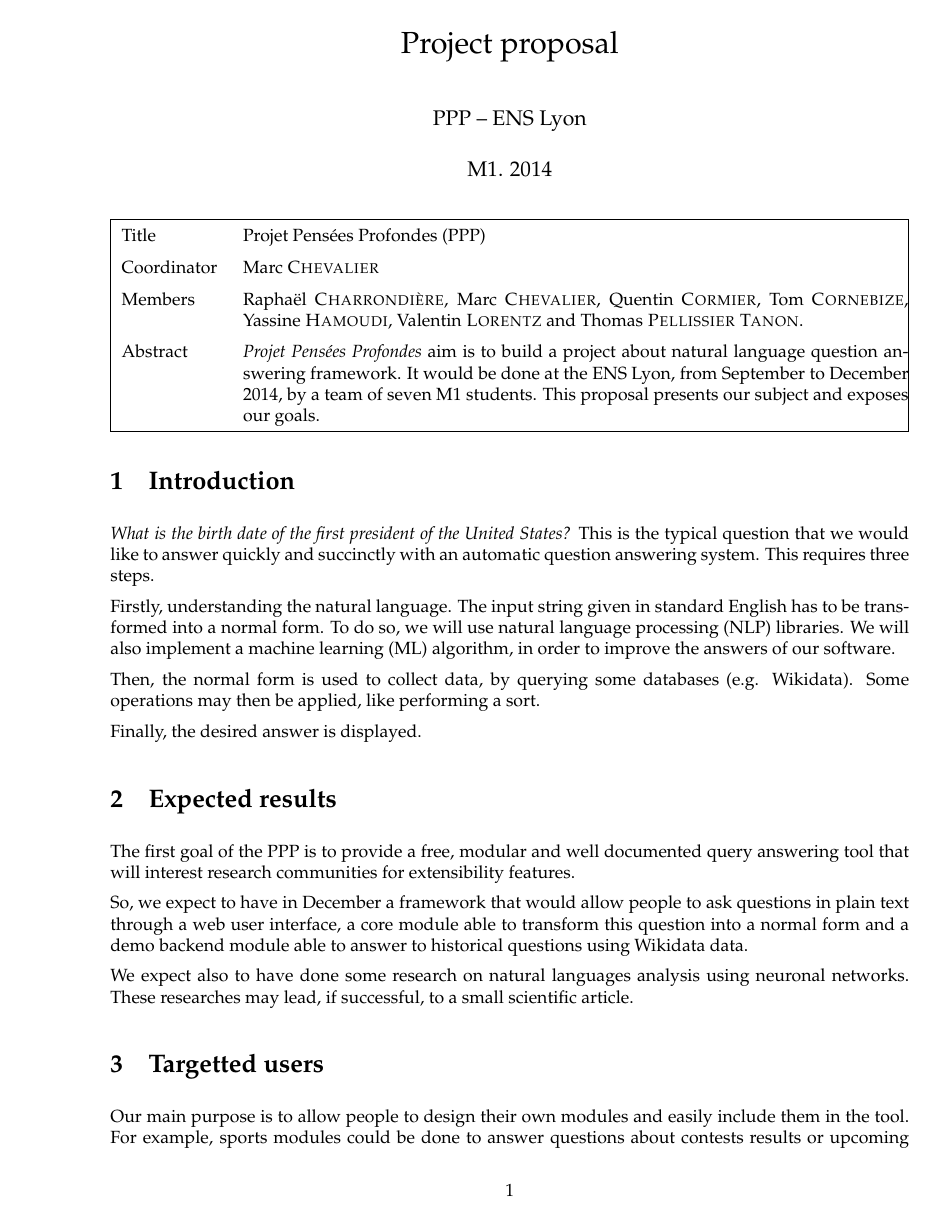
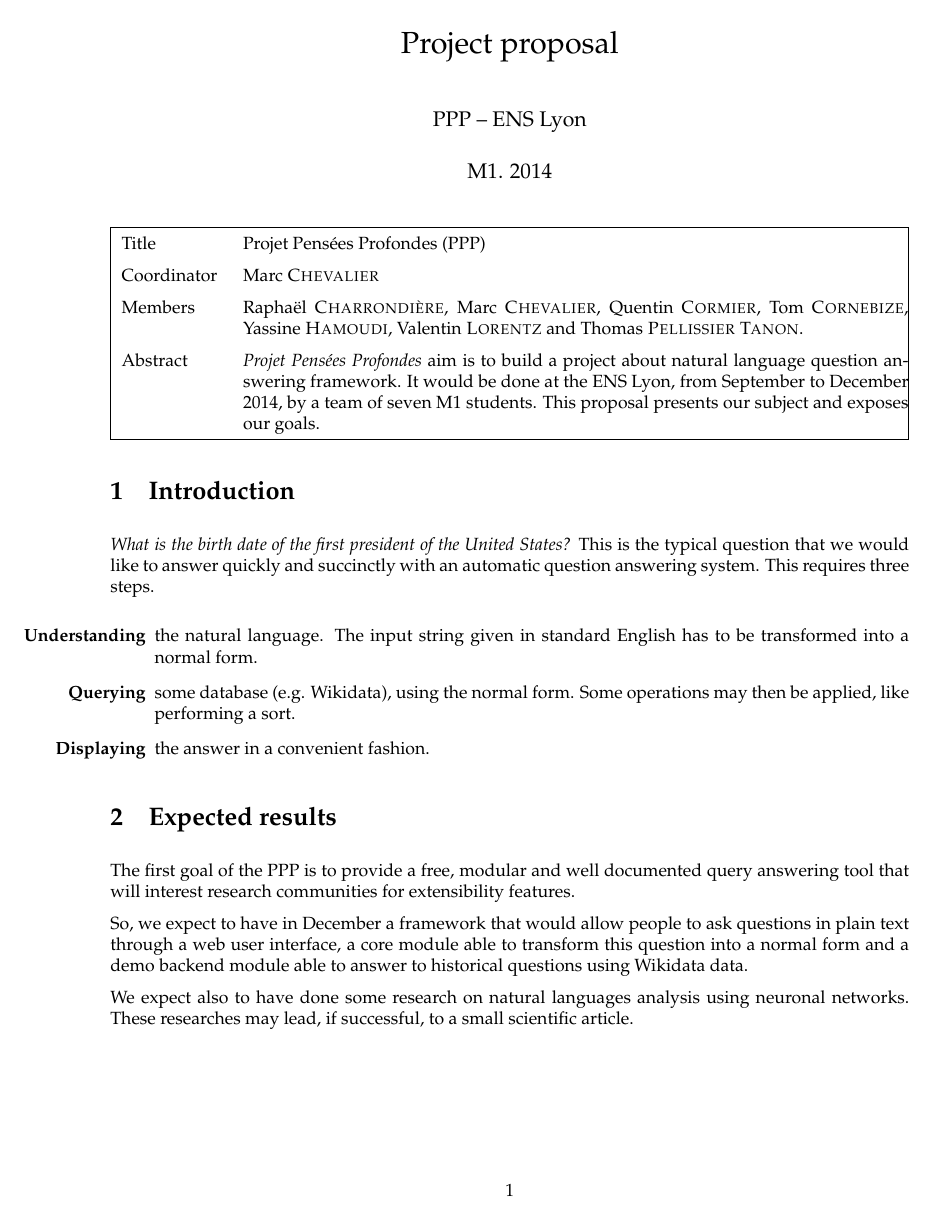
Before and after one commit to ProjetPP/Papers, a LaTeX document (Proposal/proposal.tex): page 1 of 5. Compiled offline with pdfLaTeX.

Commit message:
Review introduction.

```diff
--- a/Proposal/proposal.tex
+++ b/Proposal/proposal.tex
@@ -59,15 +59,15 @@ our subject and exposes our goals.\\
 \emph{What is the birth date of the first president of the United States?} This is the typical question that we would like to
 answer quickly and succinctly with an automatic question answering system. This requires three steps.
 
-Firstly, understanding the natural language. The input string given in standard
-English has to be transformed into a normal form. To do so, we will use natural
-language processing (NLP) libraries. We will also implement a machine learning
-(ML) algorithm, in order to improve the answers of our software.
+\begin{itemize}
+\item[\textbf{Understanding}] the natural language. The input string given in standard
+English has to be transformed into a normal form.
 
-Then, the normal form is used to collect data, by querying some databases (e.g.
-Wikidata). Some operations may then be applied, like performing a sort.
+\item[\textbf{Querying}] some database (e.g. Wikidata), using the normal form.
+Some operations may then be applied, like performing a sort.
 
-Finally, the desired answer is displayed.
+\item[\textbf{Displaying}] the answer in a convenient fashion.
+\end{itemize}
 
 \section{Expected results}
 The first goal of the PPP is to provide a free, modular and well documented
```
